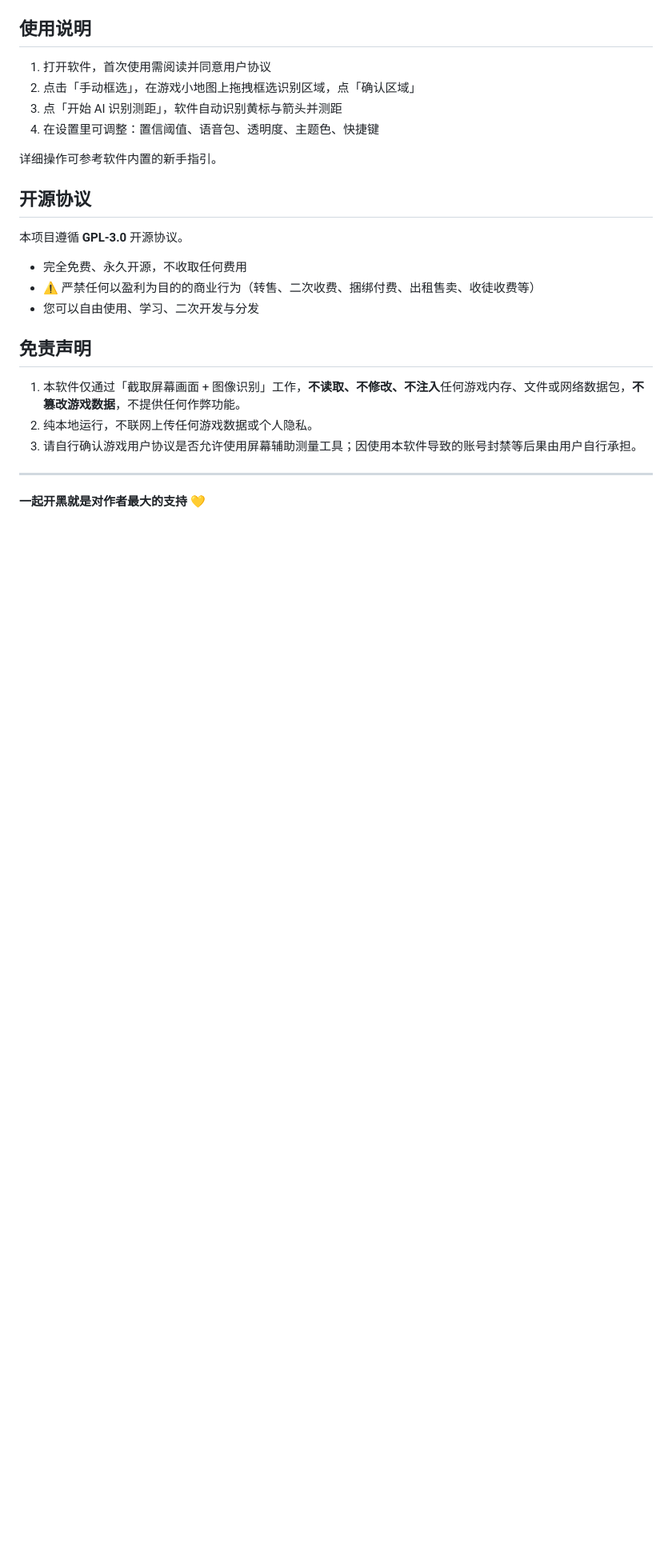
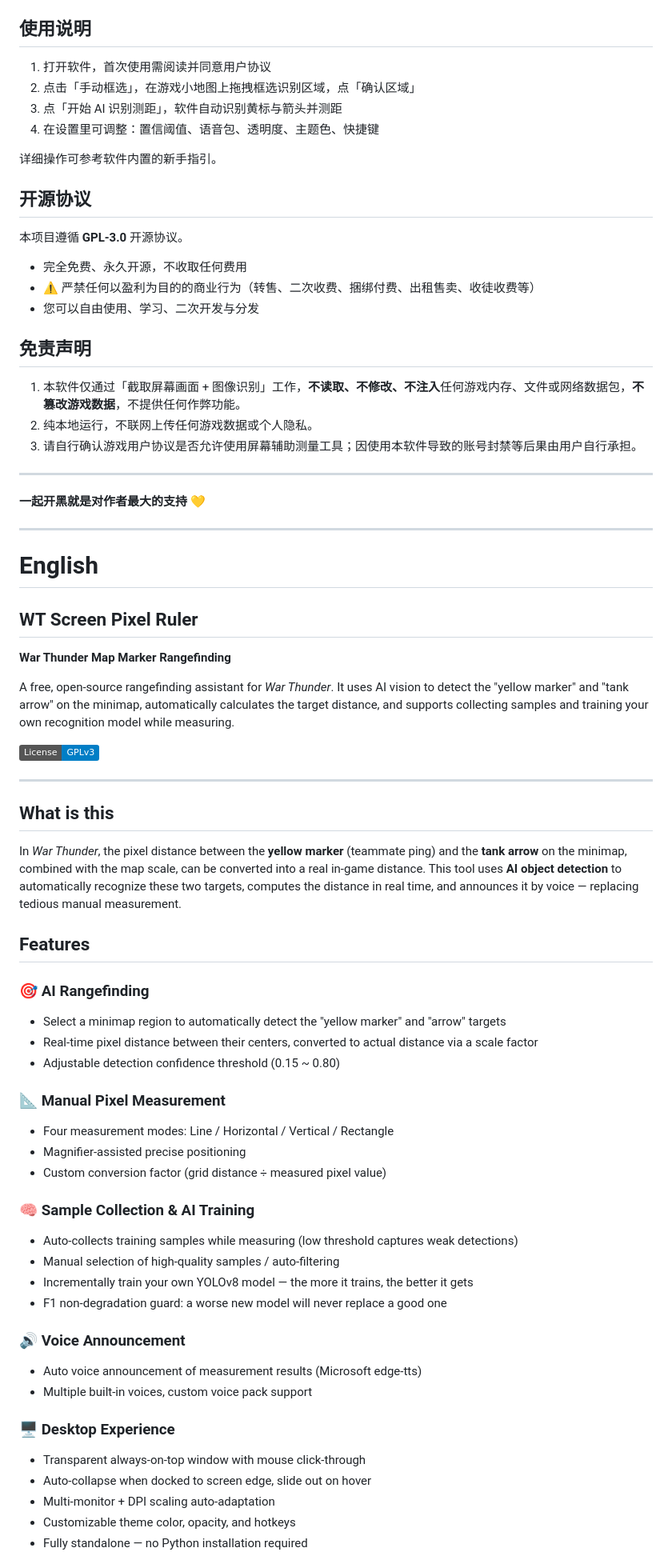
Before and after one commit to HZEOND/War-Thunder-Map-Marker-Rangefinding, a Markdown page: README.md, the part around one of its changes. Shown at 80% size. Rendered like a GitHub page; badges without logos; blank space fills up the shorter version.

Commit message:
docs: README 增加英文版

```diff
--- a/README.md
+++ b/README.md
@@ -87,3 +87,51 @@
 ---
 
 **一起开黑就是对作者最大的支持** 💛
+
+---
+
+# English
+
+## WT Screen Pixel Ruler
+
+**War Thunder Map Marker Rangefinding**
+
+A free, open-source rangefinding assistant for *War Thunder*. It uses AI vision to detect the "yellow marker" and "tank arrow" on the minimap, automatically calculates the target distance, and supports collecting samples and training your own recognition model while measuring.
+
+[![License: GPL v3](https://img.shields.io/badge/License-GPLv3-blue.svg)](https://www.gnu.org/licenses/gpl-3.0)
+
+---
+
+## What is this
+
+In *War Thunder*, the pixel distance between the **yellow marker** (teammate ping) and the **tank arrow** on the minimap, combined with the map scale, can be converted into a real in-game distance. This tool uses **AI object detection** to automatically recognize these two targets, computes the distance in real time, and announces it by voice — replacing tedious manual measurement.
+
+## Features
+
+### 🎯 AI Rangefinding
+- Select a minimap region to automatically detect the "yellow marker" and "arrow" targets
+- Real-time pixel distance between their centers, converted to actual distance via a scale factor
+- Adjustable detection confidence threshold (0.15 ~ 0.80)
+
+### 📐 Manual Pixel Measurement
+- Four measurement modes: Line / Horizontal / Vertical / Rectangle
+- Magnifier-assisted precise positioning
+- Custom conversion factor (grid distance ÷ measured pixel value)
+
+### 🧠 Sample Collection & AI Training
+- Auto-collects training samples while measuring (low threshold captures weak detections)
+- Manual selection of high-quality samples / auto-filtering
+- Incrementally train your own YOLOv8 model — the more it trains, the better it gets
+- F1 non-degradation guard: a worse new model will never replace a good one
+
+### 🔊 Voice Announcement
+- Auto voice announcement of measurement results (Microsoft edge-tts)
+- Multiple built-in voices, custom voice pack support
+
+### 🖥 Desktop Experience
+- Transparent always-on-top window with mouse click-through
+- Auto-collapse when docked to screen edge, slide out on hover
+- Multi-monitor + DPI scaling auto-adaptation
+- Customizable theme color, opacity, and hotkeys
+- Fully standalone — no Python installation required
+
```
Also changed, not shown: other parts of README.md (+46 -0 lines).
